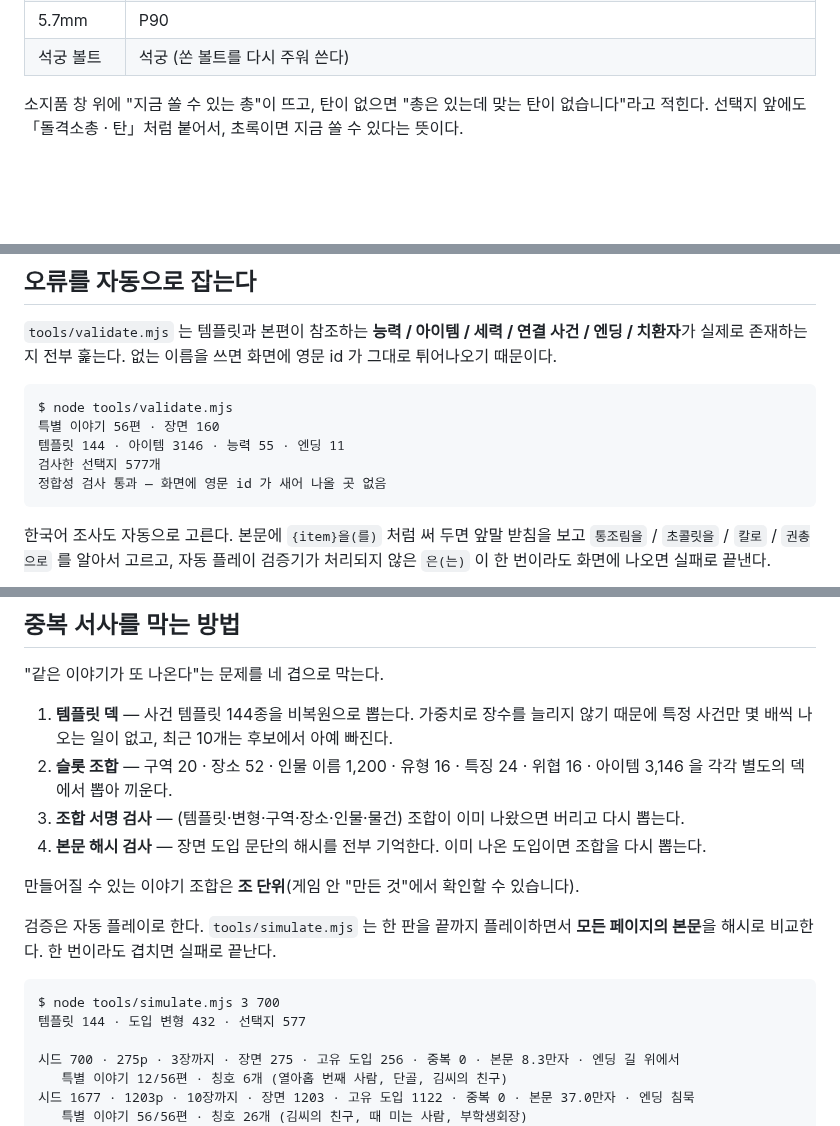
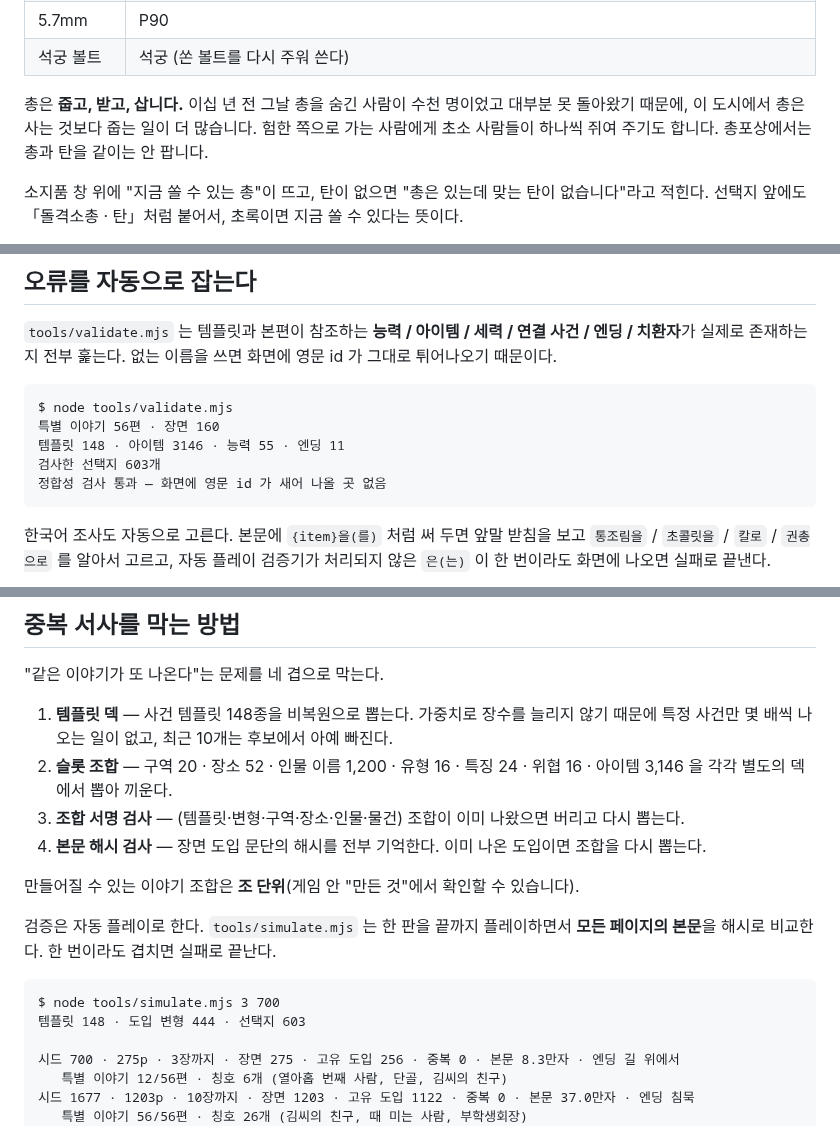
Before and after one commit to anchovy8781/Hghb, a Markdown page: README.md, 3 parts joined by grey strips. Drawn GitHub-style; blank space fills up the shorter version.

````diff
--- a/README.md
+++ b/README.md
@@ -122,6 +137,10 @@ HUD 에서 마지막으로 켜진 칸이 마모만큼 흐려지므로, 다음
 | .300 매그넘 | AWM |
 | 5.7mm | P90 |
 | 석궁 볼트 | 석궁 (쏜 볼트를 다시 주워 쓴다) |
+
+총은 **줍고, 받고, 삽니다.** 이십 년 전 그날 총을 숨긴 사람이 수천 명이었고 대부분 못 돌아왔기 때문에,
+이 도시에서 총은 사는 것보다 줍는 일이 더 많습니다. 험한 쪽으로 가는 사람에게 초소 사람들이
+하나씩 쥐여 주기도 합니다. 총포상에서는 총과 탄을 같이는 안 팝니다.
 
 소지품 창 위에 "지금 쏠 수 있는 총"이 뜨고, 탄이 없으면 "총은 있는데 맞는 탄이 없습니다"라고 적힌다.
 선택지 앞에도 「돌격소총 · 탄」처럼 붙어서, 초록이면 지금 쏠 수 있다는 뜻이다.
@@ -283,8 +302,8 @@ HUD 에서 마지막으로 켜진 칸이 마모만큼 흐려지므로, 다음
 ```
 $ node tools/validate.mjs
 특별 이야기 56편 · 장면 160
-템플릿 144 · 아이템 3146 · 능력 55 · 엔딩 11
-검사한 선택지 577개
+템플릿 148 · 아이템 3146 · 능력 55 · 엔딩 11
+검사한 선택지 603개
 정합성 검사 통과 — 화면에 영문 id 가 새어 나올 곳 없음
 ```
 
@@ -308,7 +327,7 @@ $ node tools/validate.mjs
 
 "같은 이야기가 또 나온다"는 문제를 네 겹으로 막는다.
 
-1. **템플릿 덱** — 사건 템플릿 144종을 비복원으로 뽑는다. 가중치로 장수를 늘리지 않기 때문에 특정 사건만 몇 배씩 나오는 일이 없고, 최근 10개는 후보에서 아예 빠진다.
+1. **템플릿 덱** — 사건 템플릿 148종을 비복원으로 뽑는다. 가중치로 장수를 늘리지 않기 때문에 특정 사건만 몇 배씩 나오는 일이 없고, 최근 10개는 후보에서 아예 빠진다.
 2. **슬롯 조합** — 구역 20 · 장소 52 · 인물 이름 1,200 · 유형 16 · 특징 24 · 위협 16 · 아이템 3,146 을 각각 별도의 덱에서 뽑아 끼운다.
 3. **조합 서명 검사** — (템플릿·변형·구역·장소·인물·물건) 조합이 이미 나왔으면 버리고 다시 뽑는다.
 4. **본문 해시 검사** — 장면 도입 문단의 해시를 전부 기억한다. 이미 나온 도입이면 조합을 다시 뽑는다.
@@ -320,7 +339,7 @@ $ node tools/validate.mjs
 
 ```
 $ node tools/simulate.mjs 3 700
-템플릿 144 · 도입 변형 432 · 선택지 577
+템플릿 148 · 도입 변형 444 · 선택지 603
 
 시드 700 · 275p · 3장까지 · 장면 275 · 고유 도입 256 · 중복 0 · 본문 8.3만자 · 엔딩 길 위에서
    특별 이야기 12/56편 · 칭호 6개 (열아홉 번째 사람, 단골, 김씨의 친구)
````
Also changed, not shown: other parts of README.md (+15 -0 lines), docs/01-scene.png, docs/02-echo.png, docs/03-special.png, docs/04-gadget.png, docs/05-craft.png, docs/06-records.png, 10 other files.
